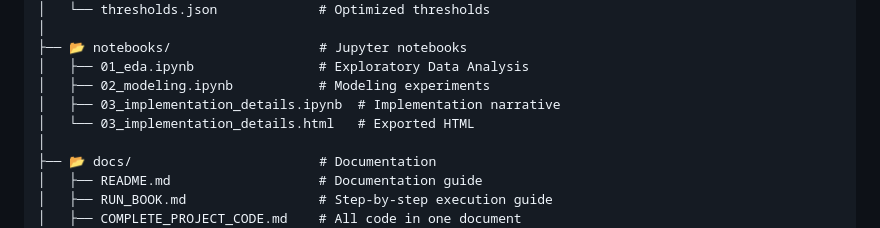
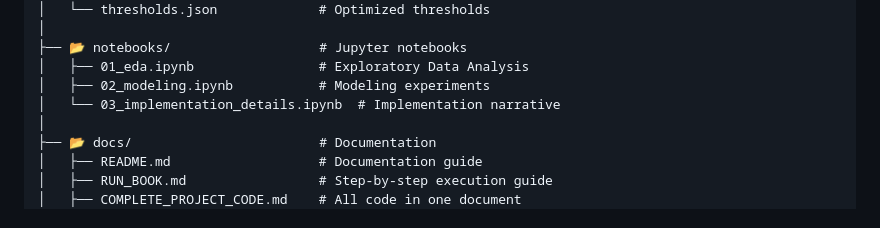
Before and after one commit to bvishnu08/diabetes-readmission-prediction-with-flagging-hisk-risk-patiences-, a Markdown page: docs/PROJECT_STRUCTURE.md, the part around the change. GitHub-like rendering.

Commit message:
Update documentation: Remove references to deleted files
- Update PROJECT_STRUCTURE.md to remove HTML file reference
- Update P3_SUBMISSION_CHECKLIST.md to mark HTML as optional/generated
- Keep documentation accurate after cleanup

```diff
--- a/docs/PROJECT_STRUCTURE.md
+++ b/docs/PROJECT_STRUCTURE.md
@@ -40,8 +40,7 @@
 ├── 📂 notebooks/                   # Jupyter notebooks
 │   ├── 01_eda.ipynb                # Exploratory Data Analysis
 │   ├── 02_modeling.ipynb           # Modeling experiments
-│   ├── 03_implementation_details.ipynb  # Implementation narrative
-│   └── 03_implementation_details.html   # Exported HTML
+│   └── 03_implementation_details.ipynb  # Implementation narrative
 │
 ├── 📂 docs/                        # Documentation
 │   ├── README.md                   # Documentation guide
```
Also changed, not shown: docs/P3_SUBMISSION_CHECKLIST.md (+1 -1 lines).
